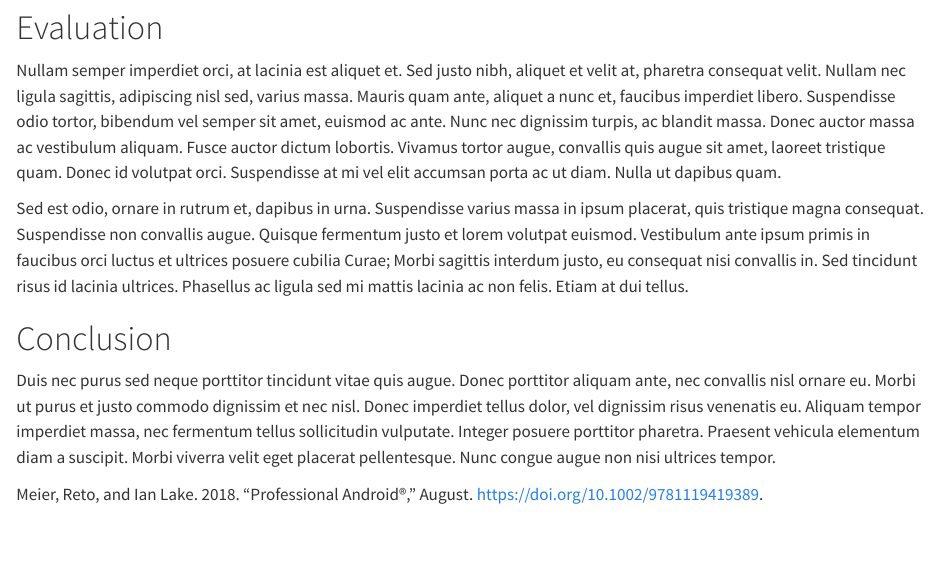
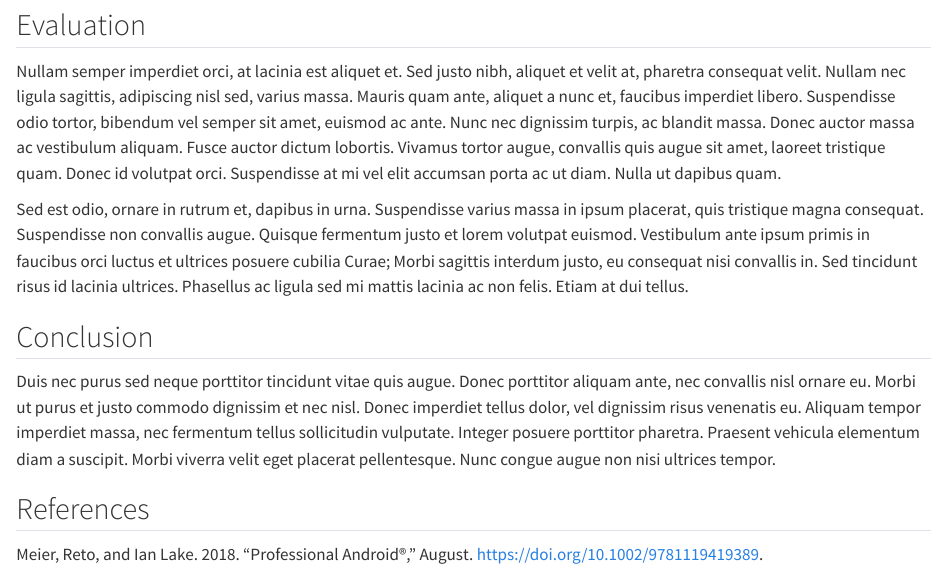
Before and after one commit to quarto-journals/acm, a Quarto document (article.qmd): the page in a window 1100 px wide, from 740 px down. Rendered offline with R 4.5, knitr and Pandoc in place of Quarto, with nearby package versions; drawn as R Markdown's standard HTML page in place of the format the file asks for.

Commit message:
Tweak template

```diff
--- a/article.qmd
+++ b/article.qmd
@@ -21,12 +21,14 @@ Lorem ipsum dolor sit [@meier2018] amet, consectetur adipiscing \[@fenner2012\]
 
 Donec massa justo, ultricies quis facilisis sed, tristique nec metus. Vestibulum id condimentum diam. Integer semper augue id porttitor ultrices. Cras vulputate felis eu diam porttitor, ac pulvinar nisi imperdiet. Donec eros felis, imperdiet vel malesuada at, varius et quam. Phasellus facilisis non risus eu placerat. Sed ac mollis lorem.
 
-# Evaluation
+## Evaluation
 
 Nullam semper imperdiet orci, at lacinia est aliquet et. Sed justo nibh, aliquet et velit at, pharetra consequat velit. Nullam nec ligula sagittis, adipiscing nisl sed, varius massa. Mauris quam ante, aliquet a nunc et, faucibus imperdiet libero. Suspendisse odio tortor, bibendum vel semper sit amet, euismod ac ante. Nunc nec dignissim turpis, ac blandit massa. Donec auctor massa ac vestibulum aliquam. Fusce auctor dictum lobortis. Vivamus tortor augue, convallis quis augue sit amet, laoreet tristique quam. Donec id volutpat orci. Suspendisse at mi vel elit accumsan porta ac ut diam. Nulla ut dapibus quam.
 
 Sed est odio, ornare in rutrum et, dapibus in urna. Suspendisse varius massa in ipsum placerat, quis tristique magna consequat. Suspendisse non convallis augue. Quisque fermentum justo et lorem volutpat euismod. Vestibulum ante ipsum primis in faucibus orci luctus et ultrices posuere cubilia Curae; Morbi sagittis interdum justo, eu consequat nisi convallis in. Sed tincidunt risus id lacinia ultrices. Phasellus ac ligula sed mi mattis lacinia ac non felis. Etiam at dui tellus.
 
-# Conclusion
+## Conclusion
 
 Duis nec purus sed neque porttitor tincidunt vitae quis augue. Donec porttitor aliquam ante, nec convallis nisl ornare eu. Morbi ut purus et justo commodo dignissim et nec nisl. Donec imperdiet tellus dolor, vel dignissim risus venenatis eu. Aliquam tempor imperdiet massa, nec fermentum tellus sollicitudin vulputate. Integer posuere porttitor pharetra. Praesent vehicula elementum diam a suscipit. Morbi viverra velit eget placerat pellentesque. Nunc congue augue non nisi ultrices tempor.
+
+## References
```
Also changed, not shown: article.qmd (2 more changed lines).
